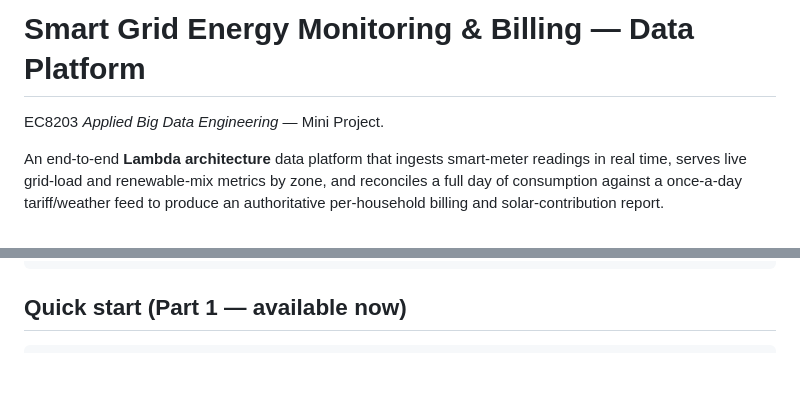
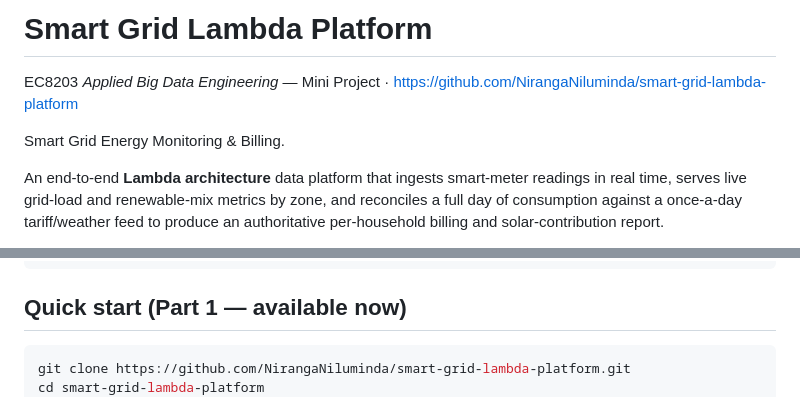
Before and after one commit to NirangaNiluminda/smart-grid-lambda-platform, a Markdown page: README.md, 2 parts joined by grey strips. Drawn GitHub-style; blank space fills up the shorter version.

Commit message:
docs: set repository name and clone URL
Repo: smart-grid-lambda-platform

````diff
--- a/README.md
+++ b/README.md
@@ -1,6 +1,9 @@
-# Smart Grid Energy Monitoring & Billing — Data Platform
+# Smart Grid Lambda Platform
 
-EC8203 *Applied Big Data Engineering* — Mini Project.
+EC8203 *Applied Big Data Engineering* — Mini Project ·
+<https://github.com/NirangaNiluminda/smart-grid-lambda-platform>
+
+Smart Grid Energy Monitoring & Billing.
 
 An end-to-end **Lambda architecture** data platform that ingests smart-meter
 readings in real time, serves live grid-load and renewable-mix metrics by zone,
@@ -67,6 +70,8 @@ docs/                   Plan, architecture, contracts, onboarding, report outlin
 ## Quick start (Part 1 — available now)
 
 ```bash
+git clone https://github.com/NirangaNiluminda/smart-grid-lambda-platform.git
+cd smart-grid-lambda-platform
 cp .env.example .env
 make install        # local .venv for tests + tooling
 make test           # unit tests, no infrastructure needed
````
Also changed, not shown: PLAN.md (+1 -1 lines), docs/DEV_SETUP.md (+2 -2 lines).
